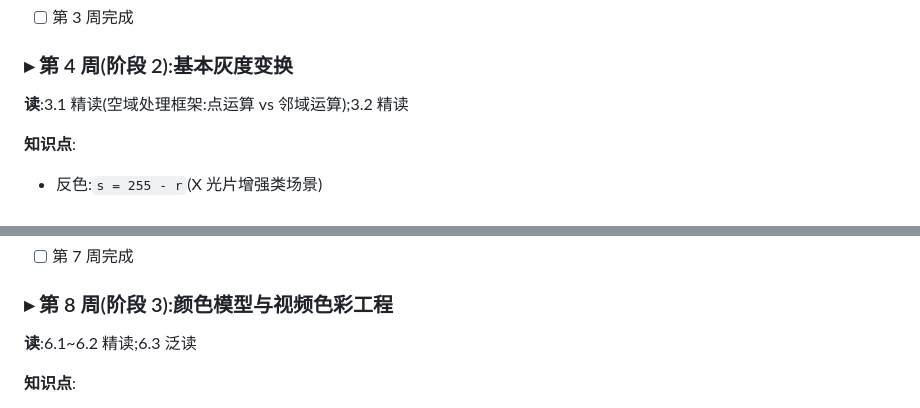
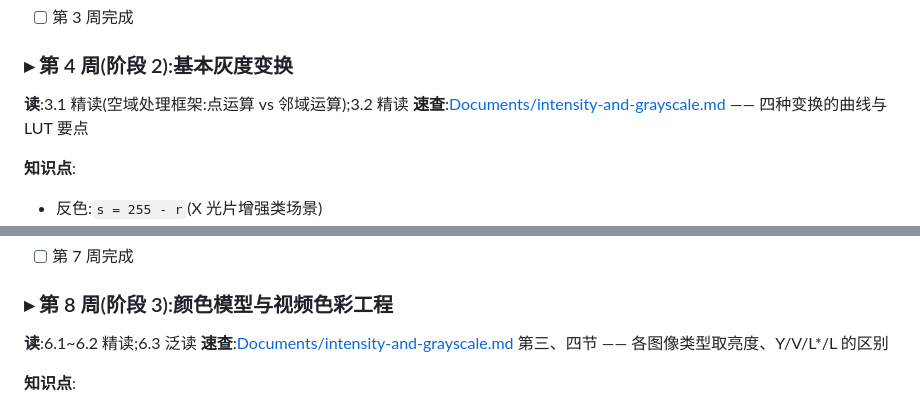
Before and after one commit to xiaerfei/ImageProcessing-Playground, a Markdown page: ROADMAP.md, 2 parts joined by grey strips. GitHub-like rendering.

```diff
--- a/ROADMAP.md
+++ b/ROADMAP.md
@@ -103,6 +103,7 @@
 ### ▸ 第 4 周(阶段 2):基本灰度变换
 
 **读**:3.1 精读(空域处理框架:点运算 vs 邻域运算);3.2 精读
+**速查**:[Documents/intensity-and-grayscale.md](Documents/intensity-and-grayscale.md) —— 四种变换的曲线与 LUT 要点
 
 **知识点**:
 - 反色:`s = 255 - r`(X 光片增强类场景)
@@ -191,6 +192,7 @@
 ### ▸ 第 8 周(阶段 3):颜色模型与视频色彩工程
 
 **读**:6.1~6.2 精读;6.3 泛读
+**速查**:[Documents/intensity-and-grayscale.md](Documents/intensity-and-grayscale.md) 第三、四节 —— 各图像类型取亮度、Y/V/L*/L 的区别
 
 **知识点**:
 - 三原色/三补色、色度图;RGB 立方体、CMY(K) 印刷
```
Also changed, not shown: Documents/README.md (+8 -0 lines), Documents/intensity-and-grayscale.md (added, +161 -0 lines), Assets/results/brightness-definitions.png (added), Assets/results/intensity-transform-curves.png (added), Assets/results/rgb-to-gray-weighting.png (added).
